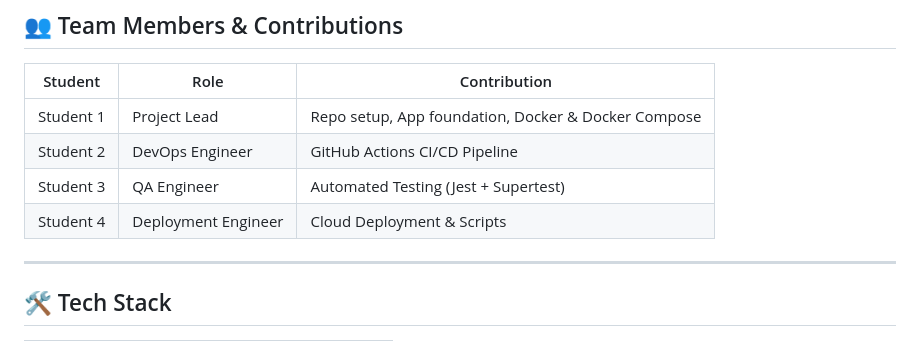
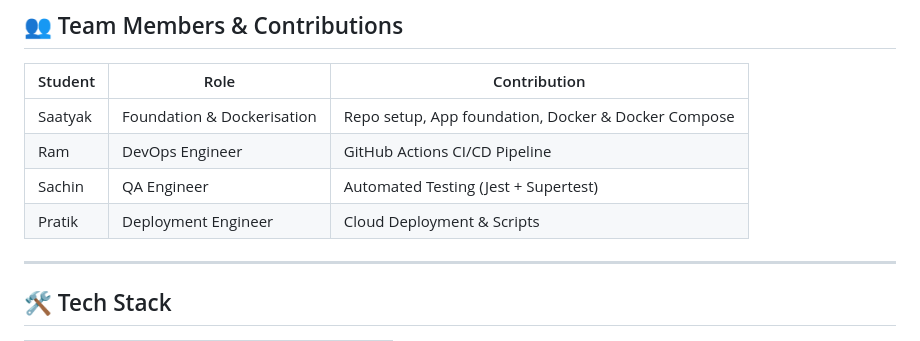
Before and after one commit to cultwizard/devops_student_portal_mse, a Markdown page: README.md, the part around the change. GitHub-like rendering.

Commit message:
docs: add team member names to README

```diff
--- a/README.md
+++ b/README.md
@@ -37,10 +37,10 @@ GitHub Actions CI/CD Pipeline
 
 | Student | Role | Contribution |
 |---------|------|-------------|
-| Student 1 | Project Lead | Repo setup, App foundation, Docker & Docker Compose |
-| Student 2 | DevOps Engineer | GitHub Actions CI/CD Pipeline |
-| Student 3 | QA Engineer | Automated Testing (Jest + Supertest) |
-| Student 4 | Deployment Engineer | Cloud Deployment & Scripts |
+| Saatyak | Foundation & Dockerisation | Repo setup, App foundation, Docker & Docker Compose |
+| Ram | DevOps Engineer | GitHub Actions CI/CD Pipeline |
+| Sachin | QA Engineer | Automated Testing (Jest + Supertest) |
+| Pratik | Deployment Engineer | Cloud Deployment & Scripts |
 
 ---
 
```
